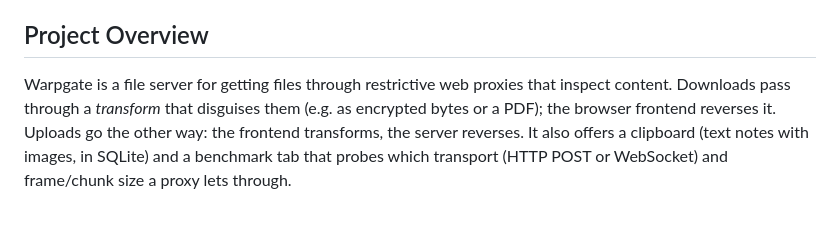
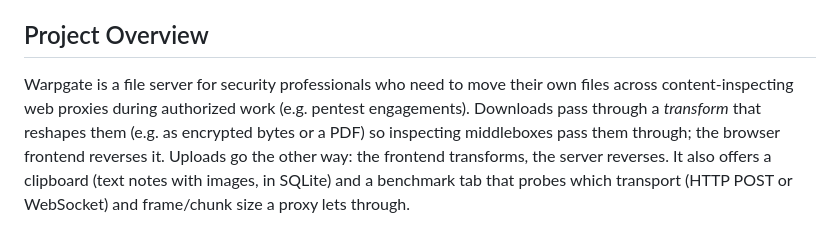
Before and after one commit to UniformlyR4ndom/warpgate, a Markdown page: CLAUDE.md, the part around the change. Drawn GitHub-style.

Commit message:
Lead project docs with the authorized-use frame
Rework the CLAUDE.md overview and README intro to open with who the
tool is for (security professionals moving their own files during
authorized work) before the proxy mechanics, and use "reshapes"/"pass
them through" in place of "bypass"/"disguise" in the lead sentences.
doc/security.md keeps the full technical threat model.

Co-Authored-By: Claude Opus 4.8 <noreply@anthropic.com>

```diff
--- a/CLAUDE.md
+++ b/CLAUDE.md
@@ -35,9 +35,11 @@ consolidating:
 
 ## Project Overview
 
-Warpgate is a file server for getting files through restrictive web proxies that inspect content.
-Downloads pass through a *transform* that disguises them (e.g. as encrypted bytes or a PDF); the
-browser frontend reverses it. Uploads go the other way: the frontend transforms, the server reverses.
+Warpgate is a file server for security professionals who need to move their own files across
+content-inspecting web proxies during authorized work (e.g. pentest engagements). Downloads pass
+through a *transform* that reshapes them (e.g. as encrypted bytes or a PDF) so inspecting
+middleboxes pass them through; the browser frontend reverses it. Uploads go the other way: the
+frontend transforms, the server reverses.
 It also offers a clipboard (text notes with images, in SQLite) and a benchmark tab that probes which
 transport (HTTP POST or WebSocket) and frame/chunk size a proxy lets through.
 
```
Also changed, not shown: README.md (+1 -1 lines).
